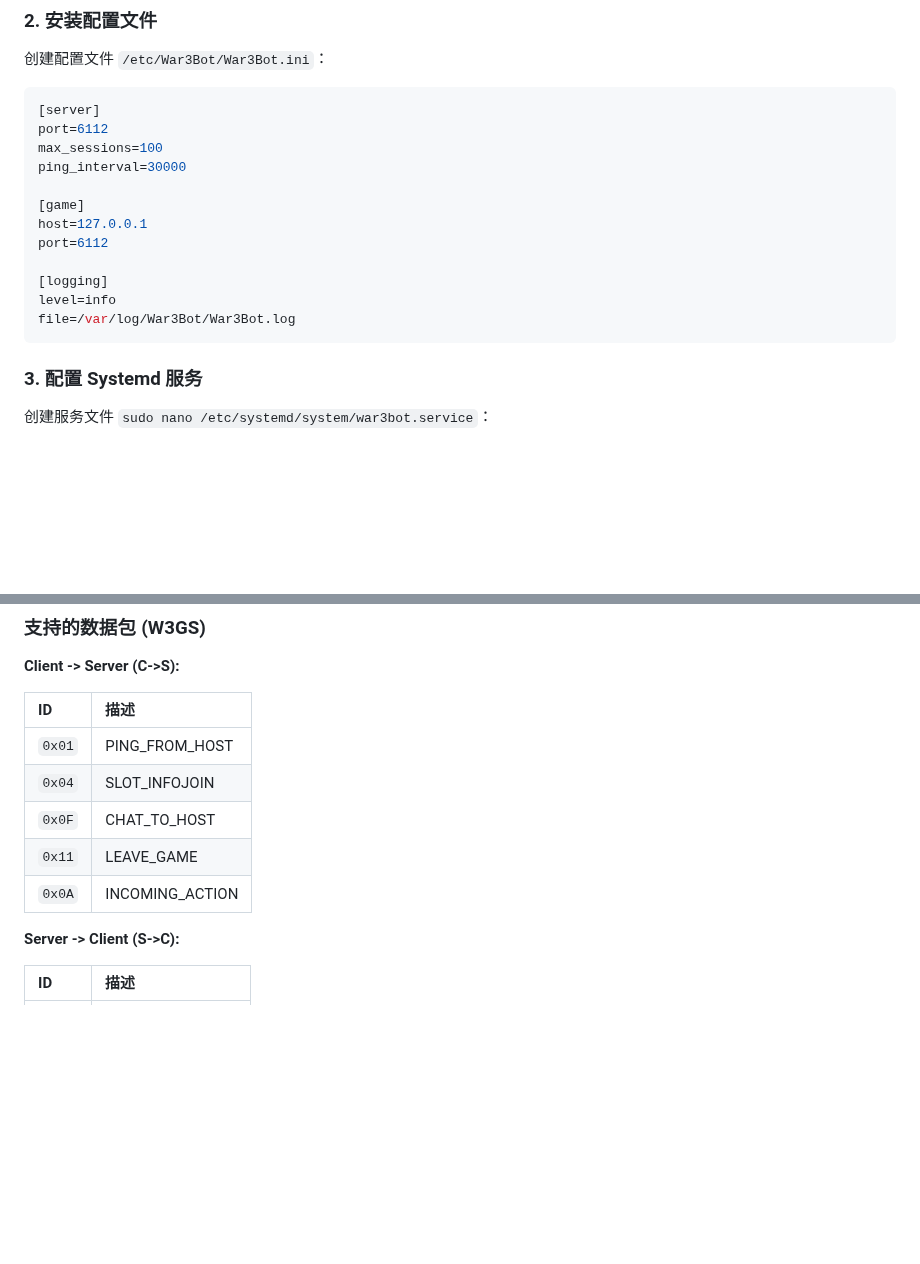
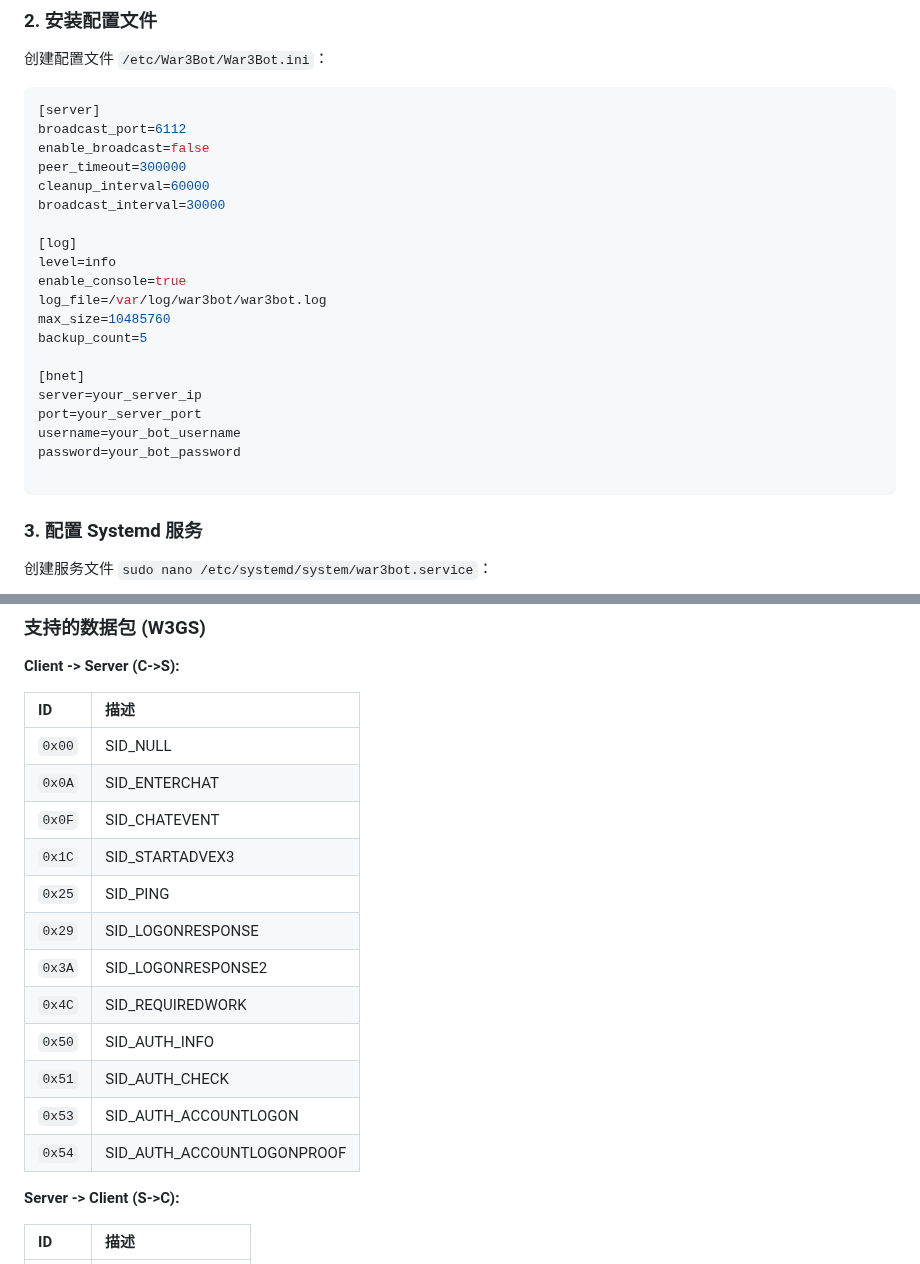
Before and after one commit to wuxiancong/War3Bot, a Markdown page: README.md, 2 parts joined by grey strips. Rendered like a GitHub page; blank space fills up the shorter version.

````diff
--- a/README.md
+++ b/README.md
@@ -88,17 +88,25 @@ sudo chown -R War3Bot:War3Bot /etc/War3Bot
 
 ```ini
 [server]
-port=6112
-max_sessions=100
-ping_interval=30000
+broadcast_port=6112
+enable_broadcast=false
+peer_timeout=300000
+cleanup_interval=60000
+broadcast_interval=30000
 
-[game]
-host=127.0.0.1
-port=6112
+[log]
+level=info
+enable_console=true
+log_file=/var/log/war3bot/war3bot.log
+max_size=10485760
+backup_count=5
 
-[logging]
-level=info
-file=/var/log/War3Bot/War3Bot.log
+[bnet]
+server=your_server_ip
+port=your_server_port
+username=your_bot_username
+password=your_bot_password
+
 ```
 
 ### 3. 配置 Systemd 服务
@@ -306,11 +314,18 @@ War3Bot/
 
 | ID | 描述 |
 | :--- | :--- |
-| `0x01` | PING_FROM_HOST |
-| `0x04` | SLOT_INFOJOIN |
-| `0x0F` | CHAT_TO_HOST |
-| `0x11` | LEAVE_GAME |
-| `0x0A` | INCOMING_ACTION |
+| `0x00` | SID_NULL |
+| `0x0A` | SID_ENTERCHAT |
+| `0x0F` | SID_CHATEVENT |
+| `0x1C` | SID_STARTADVEX3 |
+| `0x25` | SID_PING |
+| `0x29` | SID_LOGONRESPONSE |
+| `0x3A` | SID_LOGONRESPONSE2 |
+| `0x4C` | SID_REQUIREDWORK |
+| `0x50` | SID_AUTH_INFO |
+| `0x51` | SID_AUTH_CHECK |
+| `0x53` | SID_AUTH_ACCOUNTLOGON |
+| `0x54` | SID_AUTH_ACCOUNTLOGONPROOF |
 
 **Server -> Client (S->C):**
 
````
